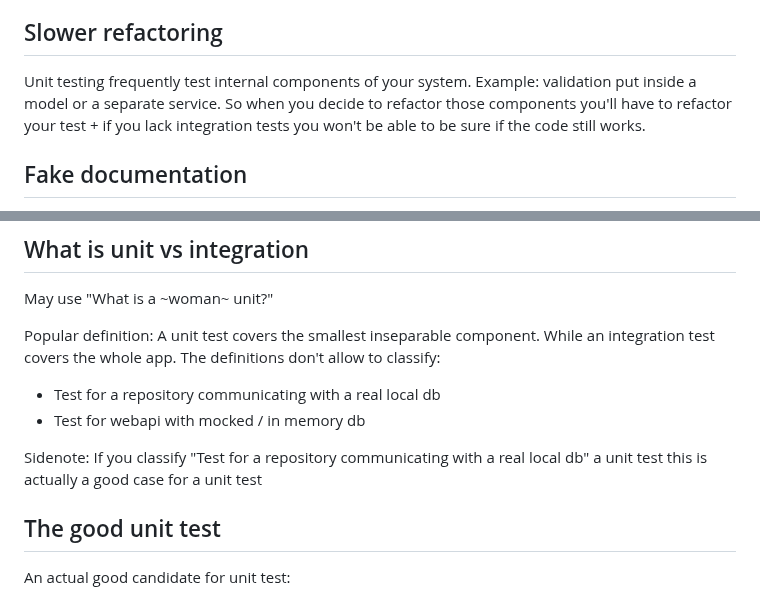
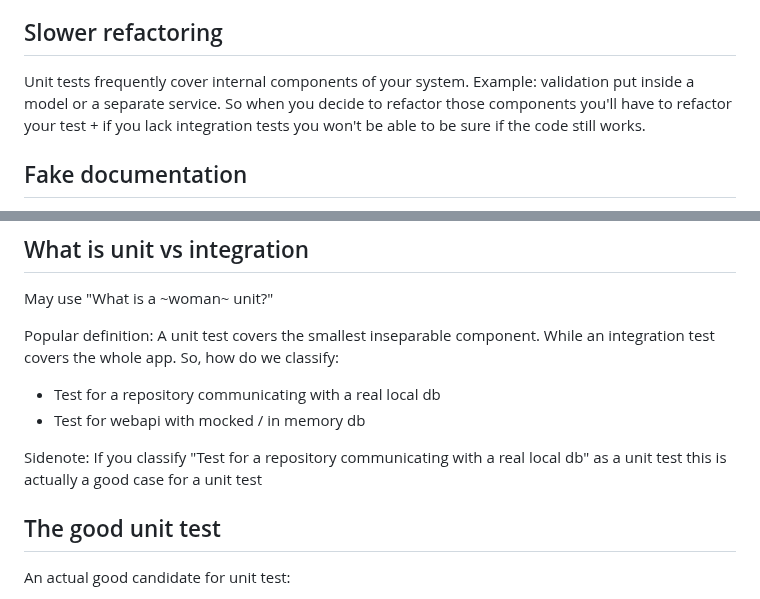
Before and after one commit to astorDev/profl, a Markdown page: sprints/3.md, 2 parts joined by grey strips. Rendered like a GitHub page.

Commit message:
grammar fixes 2

```diff
--- a/sprints/3.md
+++ b/sprints/3.md
@@ -31,7 +31,7 @@ Main point: Unit tests rarely covers the things that are the most likely to fail
 
 ## Slower refactoring
 
-Unit testing frequently test internal components of your system. Example: validation put inside a model or a separate service. So when you decide to refactor those components you'll have to refactor your test + if you lack integration tests you won't be able to be sure if the code still works.
+Unit tests frequently cover internal components of your system. Example: validation put inside a model or a separate service. So when you decide to refactor those components you'll have to refactor your test + if you lack integration tests you won't be able to be sure if the code still works.
 
 ## Fake documentation
 
@@ -48,12 +48,12 @@ All the benefits of TDD are much better exposed with integration testing:
 
 May use "What is a ~woman~ unit?"
 
-Popular definition: A unit test covers the smallest inseparable component. While an integration test covers the whole app. The definitions don't allow to classify:
+Popular definition: A unit test covers the smallest inseparable component. While an integration test covers the whole app. So, how do we classify:
 
 - Test for a repository communicating with a real local db
 - Test for webapi with mocked / in memory db
 
-Sidenote: If you classify "Test for a repository communicating with a real local db" a unit test this is actually a good case for a unit test
+Sidenote: If you classify "Test for a repository communicating with a real local db" as a unit test this is actually a good case for a unit test
 
 ## The good unit test
 
```
